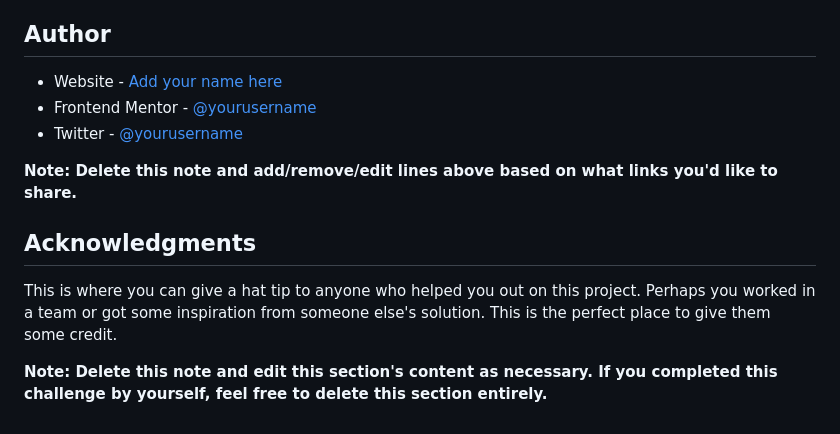
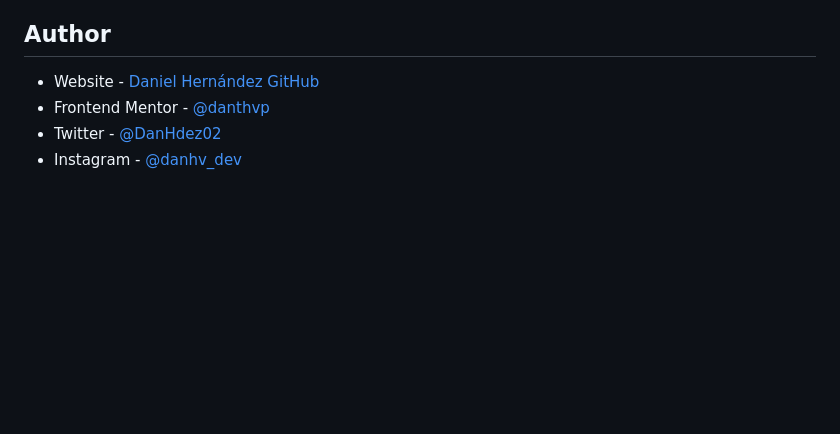
Before and after one commit to danthvp/interactive-rating-component-main, a Markdown page: README-template.md, the part around the change printed below. Rendered like a GitHub page; blank space fills up the shorter version.

```diff
--- a/README-template.md
+++ b/README-template.md
@@ -100,14 +76,7 @@ Use this section to outline areas that you want to continue focusing on in futur
 
 ## Author
 
-- Website - [Add your name here](https://www.your-site.com)
-- Frontend Mentor - [@yourusername](https://www.frontendmentor.io/profile/yourusername)
-- Twitter - [@yourusername](https://www.twitter.com/yourusername)
-
-**Note: Delete this note and add/remove/edit lines above based on what links you'd like to share.**
-
-## Acknowledgments
-
-This is where you can give a hat tip to anyone who helped you out on this project. Perhaps you worked in a team or got some inspiration from someone else's solution. This is the perfect place to give them some credit.
-
-**Note: Delete this note and edit this section's content as necessary. If you completed this challenge by yourself, feel free to delete this section entirely.**
+- Website - [Daniel Hernández GitHub](https://github.com/danthvp)
+- Frontend Mentor - [@danthvp](https://www.frontendmentor.io/profile/danthvp)
+- Twitter - [@DanHdez02](https://twitter.com/DanHdez02)
+- Instagram - [@danhv_dev](https://instagram.com/danhv_dev?igshid=MzRlODBiNWFlZA==)
```
Also changed, not shown: other parts of README-template.md (+18 -42 lines), screenshot.png (added).
